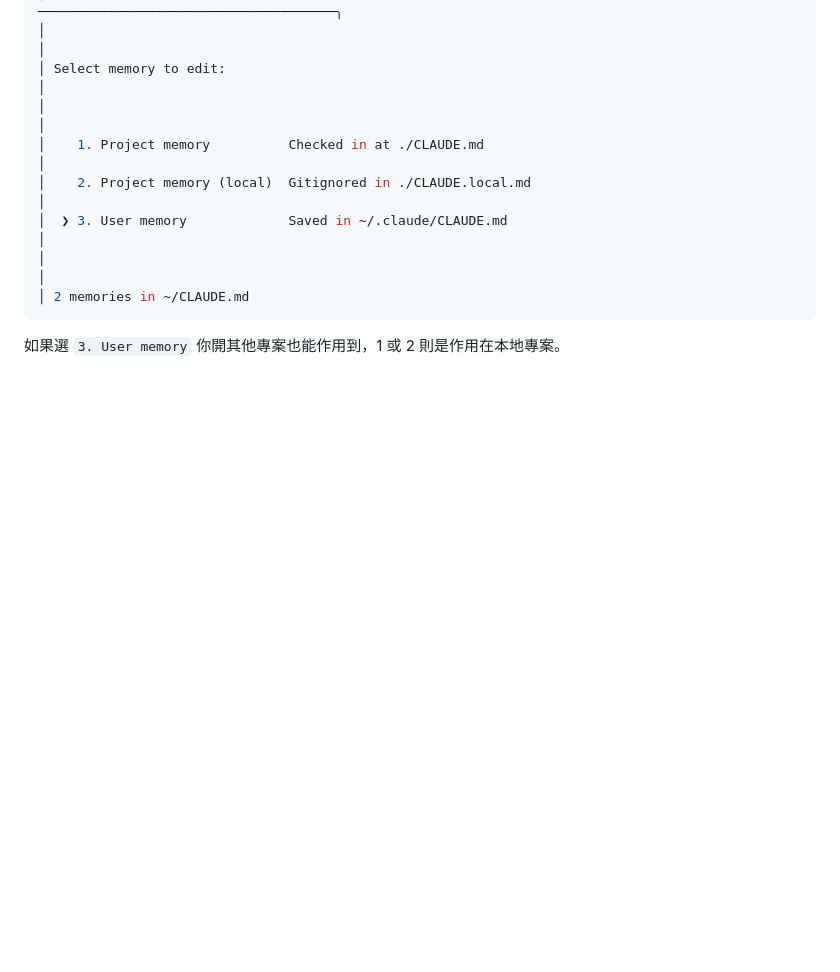
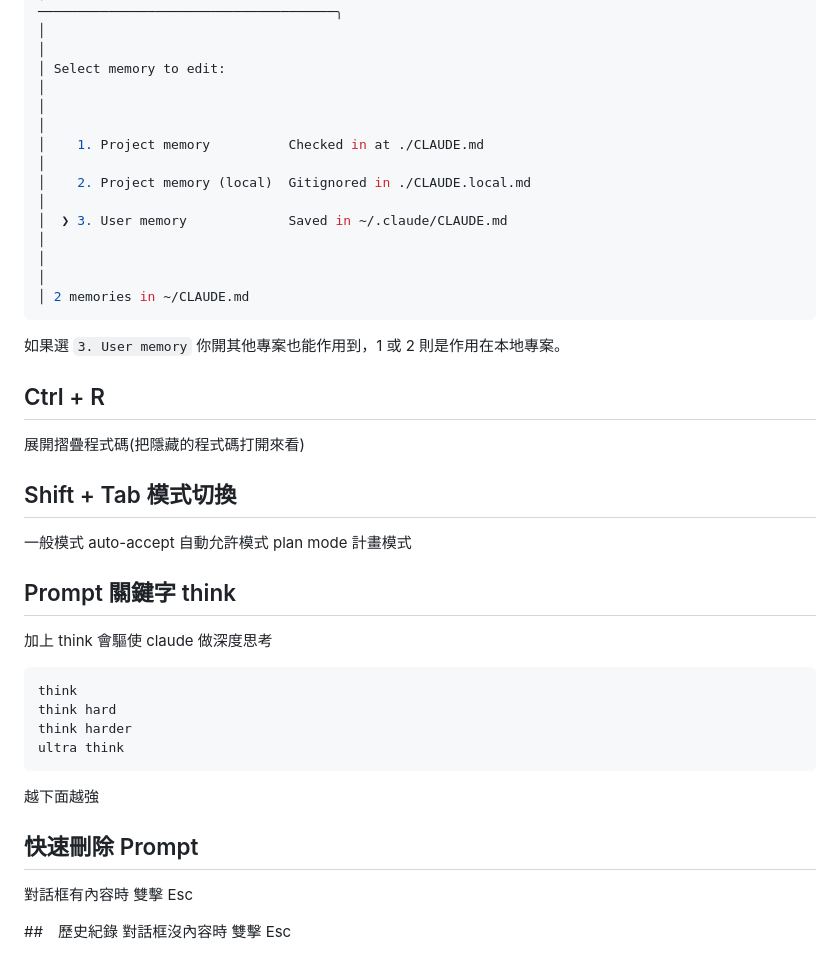
Before and after one commit to chiisen/ClaudeCode, a Markdown page: README.md, the part around one of its changes. GitHub-like rendering; blank space fills up the shorter version.

Commit message:
📝 docs: 更新 README.md，新增 /memory 功能說明及快捷鍵操作說明

````diff
--- a/README.md
+++ b/README.md
@@ -296,3 +296,29 @@ Learn more: https://docs.anthropic.com/en/docs/claude-code/memory
 │ 2 memories in ~/CLAUDE.md
 ```
 如果選 `3. User memory` 你開其他專案也能作用到，1 或 2 則是作用在本地專案。
+
+## Ctrl + R
+展開摺疊程式碼(把隱藏的程式碼打開來看)
+
+## Shift + Tab 模式切換
+一般模式
+auto-accept 自動允許模式
+plan mode 計畫模式
+
+## Prompt 關鍵字 think
+加上 think 會驅使 claude 做深度思考
+```bash
+think
+think hard
+think harder
+ultra think
+```
+越下面越強
+
+## 快速刪除 Prompt
+對話框有內容時
+雙擊 Esc
+
+##　歷史紀錄
+對話框沒內容時
+雙擊 Esc
````
Also changed, not shown: other parts of README.md (+1 -1 lines).
